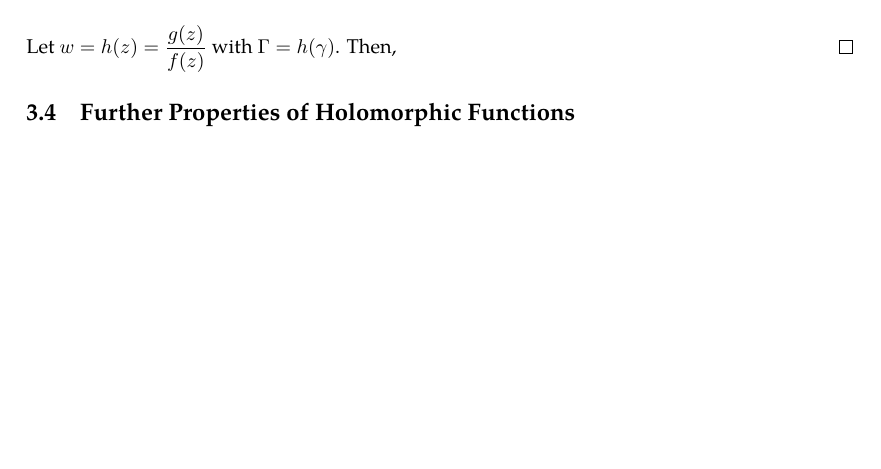
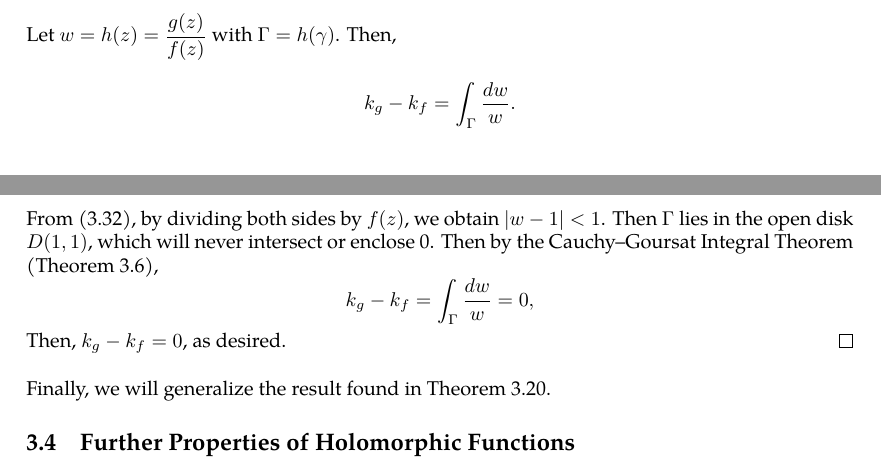
Before and after one commit to slipperking/complex-analysis-latex, a LaTeX document (main.tex): part of page 46 of 48 before the commit and two parts of pages 46 and 47 of 48 after it, the two joined at a grey line, cut so that both start at the same text, the shorter picture padded with empty space. Compiled offline with pdfLaTeX.

Commit message:
overleaf_to_git (Sat Jun  7 14:44:36 2025 -0700): update main.tex from r8512 to r8528

```diff
--- a/main.tex
+++ b/main.tex
@@ -1180,8 +1180,11 @@ This profound result proves that the number of zeros of a holomorphic function e
     Let \(k_f\) and \(k_g\) denote the number of zeros of \(f\) and \(g\) enclosed by \(\gamma\), respectively. By the argument principle,
     \[k_g-k_f=\int_{\gamma}\frac{g'(z)}{g(z)}\ddz-\int_\gamma\frac{f'(z)}{f(z)}\ddz=\int_\gamma\frac{g'(z)f(z)-f'(z)g(z)}{g(z)f(z)}\ddz=\int_\gamma\frac{\paren{\frac{g(z)}{f(z)}}'}{\frac{g(z)}{f(z)}}\ddz.\]
 
-    Let \(w=h(z)=\frac{g(z)}{f(z)}\) with \(\Gamma=h(\gamma)\). Then,
+    Let \(w=h(z)=\frac{g(z)}{f(z)}\) with \(\Gamma=h(\gamma)\). Then, \[k_g-k_f=\int_\Gamma\frac{\dd{w}}{w}.\]
+    From \eqref{eq:rouche}, by dividing both sides by \(f(z)\), we obtain \(\abs{w-1}<1\). Then \(\Gamma\) lies in the open disk \(D(1,1)\), which will never intersect or enclose 0. Then by the Cauchy--Goursat Integral Theorem (\autoref{thm:cauchygoursattheorem}), \[k_g-k_f=\int_\Gamma\frac{\dd{w}}{w}=0,\]Then, \(k_g-k_f=0\), as desired.
 \end{proof}
+
+Finally, we will generalize the result found in \autoref{thm:hurwitzsimplecase}.
 \subsection{Further Properties of Holomorphic Functions}
 A useful corollary of \autoref{thm:cauchygoursatformula} is the Maximum Modulus Principle.
 \subsubsection{The Group of Holomorphic Automorphisms}
```
